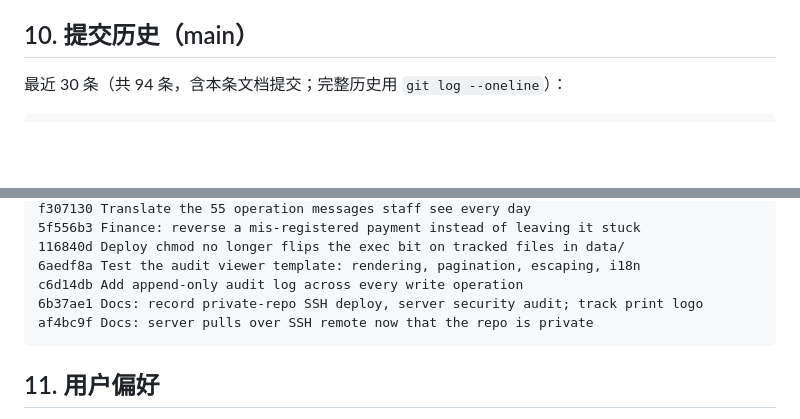
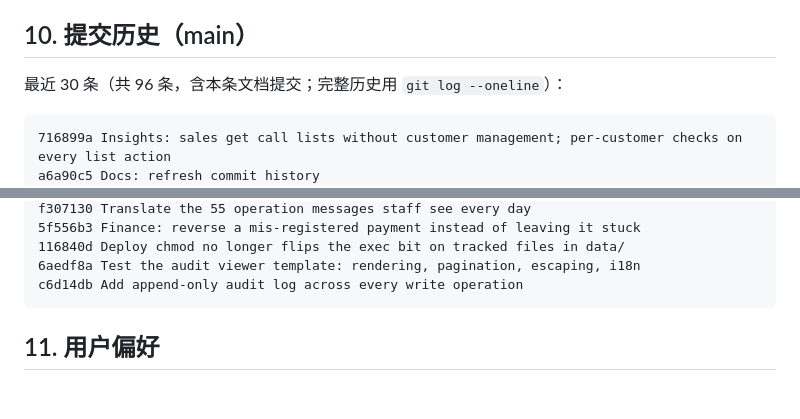
Before and after one commit to tomtrees17/alupanelcrm, a Markdown page: docs/PROJECT_STATUS.md, 2 parts joined by grey strips. Rendered like a GitHub page; blank space fills up the shorter version.

Commit message:
Docs: refresh commit history
Co-Authored-By: Claude Opus 5.5 <noreply@anthropic.com>

````diff
--- a/docs/PROJECT_STATUS.md
+++ b/docs/PROJECT_STATUS.md
@@ -510,9 +510,11 @@ users(+must_change_password), customer_followups(跟进记录), customer_insight
 
 ## 10. 提交历史（main）
 
-最近 30 条（共 94 条，含本条文档提交；完整历史用 `git log --oneline`）：
+最近 30 条（共 96 条，含本条文档提交；完整历史用 `git log --oneline`）：
 
 ```
+716899a Insights: sales get call lists without customer management; per-customer checks on every list action
+a6a90c5 Docs: refresh commit history
 b40fe6f Insights: call-list pages for sales, manager view with activity, distribution, delivery map and data quality
 4d46f39 Docs: refresh commit history
 4e9339e Customers: nightly call lists (due / at risk / worth visiting) and follow-up records
@@ -541,8 +543,6 @@ f307130 Translate the 55 operation messages staff see every day
 116840d Deploy chmod no longer flips the exec bit on tracked files in data/
 6aedf8a Test the audit viewer template: rendering, pagination, escaping, i18n
 c6d14db Add append-only audit log across every write operation
-6b37ae1 Docs: record private-repo SSH deploy, server security audit; track print logo
-af4bc9f Docs: server pulls over SSH remote now that the repo is private
 ```
 
 ## 11. 用户偏好
````
